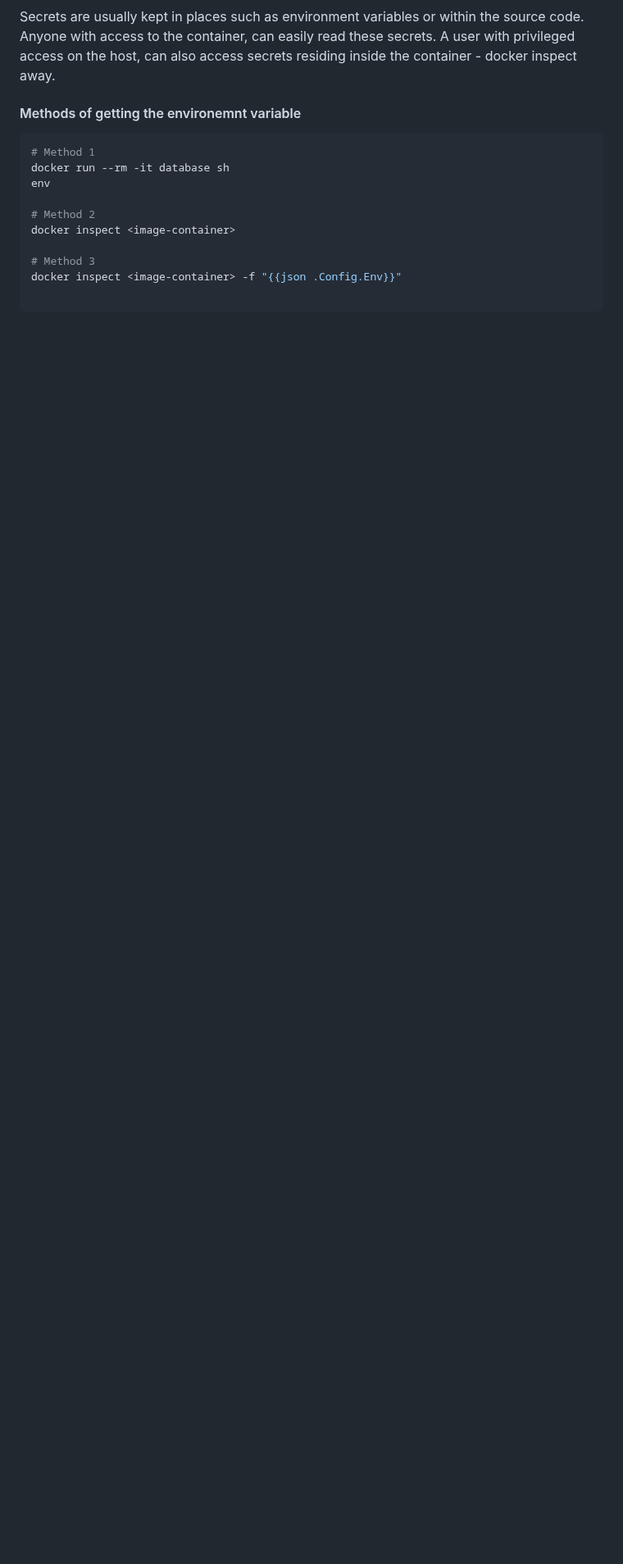
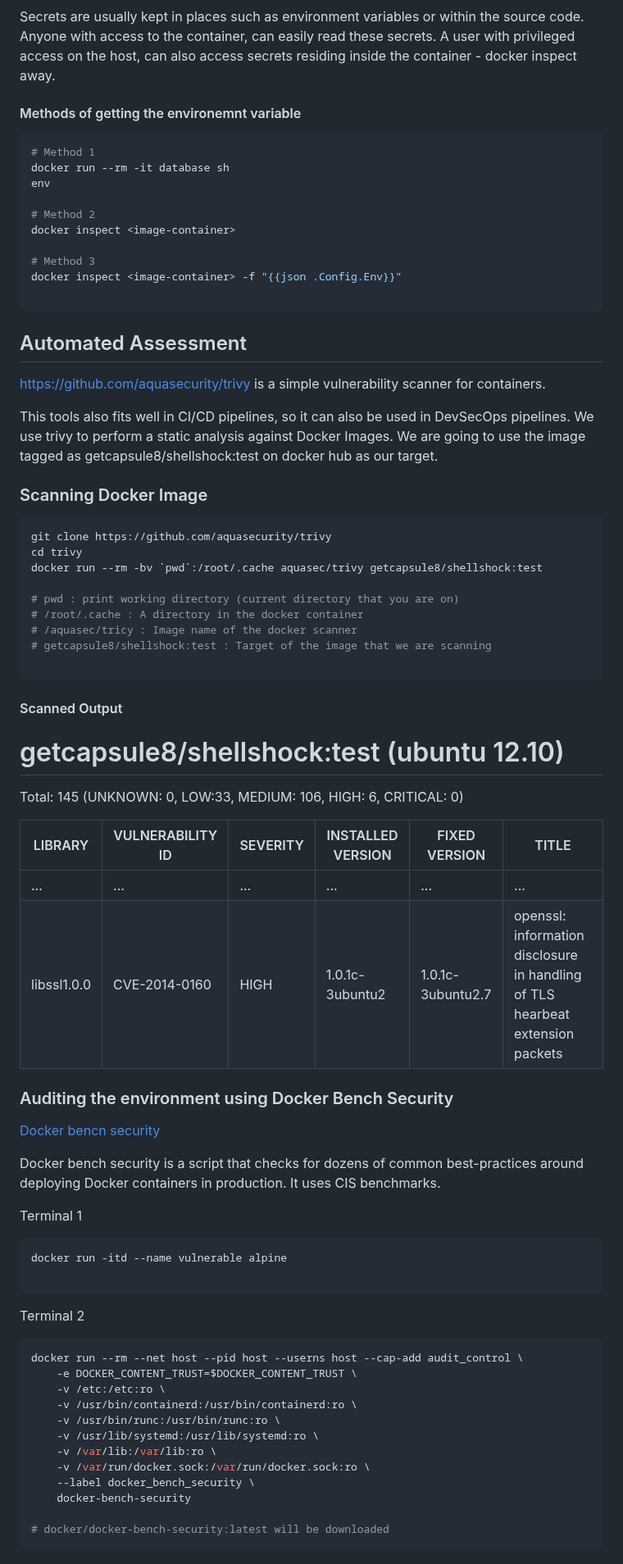
Before and after one commit to jwtanx/Hello-World-Of-Everything, a Markdown page: Docker/Udemy/Hacking and Securing Docker Containers v2.0.md, the part around one of its changes. Shown at 82% size. Drawn GitHub-style; blank space fills up the shorter version.

Commit message:
160723 - Docker Container Scanning Methods

````diff
--- a/Docker/Udemy/Hacking and Securing Docker Containers v2.0.md
+++ b/Docker/Udemy/Hacking and Securing Docker Containers v2.0.md
@@ -337,3 +337,62 @@ docker inspect <image-container>
 docker inspect <image-container> -f "{{json .Config.Env}}"
 
 ```
+
+## Automated Assessment
+https://github.com/aquasecurity/trivy is a simple vulnerability scanner for containers.
+
+This tools also fits well in CI/CD pipelines, so it can also be used in DevSecOps pipelines.
+We use trivy to perform a static analysis against Docker Images.
+We are going to use the image tagged as getcapsule8/shellshock:test on docker hub as our target.
+
+### Scanning Docker Image
+```sh
+git clone https://github.com/aquasecurity/trivy
+cd trivy
+docker run --rm -bv `pwd`:/root/.cache aquasec/trivy getcapsule8/shellshock:test
+
+# pwd : print working directory (current directory that you are on)
+# /root/.cache : A directory in the docker container
+# /aquasec/tricy : Image name of the docker scanner
+# getcapsule8/shellshock:test : Target of the image that we are scanning
+
+```
+
+#### Scanned Output
+getcapsule8/shellshock:test (ubuntu 12.10)
+==========================================
+Total: 145 (UNKNOWN: 0, LOW:33, MEDIUM: 106, HIGH: 6, CRITICAL: 0)
+
+| LIBRARY     | VULNERABILITY ID | SEVERITY | INSTALLED VERSION | FIXED VERSION     | TITLE                                                                         |
+| ----------- | ---------------- | -------- | ----------------- | ----------------- | ----------------------------------------------------------------------------- |
+| ...         | ...              | ...      | ...               | ...               | ...                                                                           |
+| libssl1.0.0 | CVE-2014-0160    | HIGH     | 1.0.1c-3ubuntu2   | 1.0.1c-3ubuntu2.7 | openssl: information disclosure in handling of TLS hearbeat extension packets |
+
+### Auditing the environment using Docker Bench Security
+[Docker bencn security](https://github.com/docker/docker-bench-security)
+
+Docker bench security is a script that checks for dozens of common best-practices around deploying Docker containers in production.
+It uses CIS benchmarks.
+
+Terminal 1
+```sh
+docker run -itd --name vulnerable alpine
+
+```
+
+Terminal 2
+```sh
+docker run --rm --net host --pid host --userns host --cap-add audit_control \
+    -e DOCKER_CONTENT_TRUST=$DOCKER_CONTENT_TRUST \
+    -v /etc:/etc:ro \
+    -v /usr/bin/containerd:/usr/bin/containerd:ro \
+    -v /usr/bin/runc:/usr/bin/runc:ro \
+    -v /usr/lib/systemd:/usr/lib/systemd:ro \
+    -v /var/lib:/var/lib:ro \
+    -v /var/run/docker.sock:/var/run/docker.sock:ro \
+    --label docker_bench_security \
+    docker-bench-security
+
+# docker/docker-bench-security:latest will be downloaded
+```
+
````
Also changed, not shown: other parts of Docker/Udemy/Hacking and Securing Docker Containers v2.0.md (+96 -1 lines).
